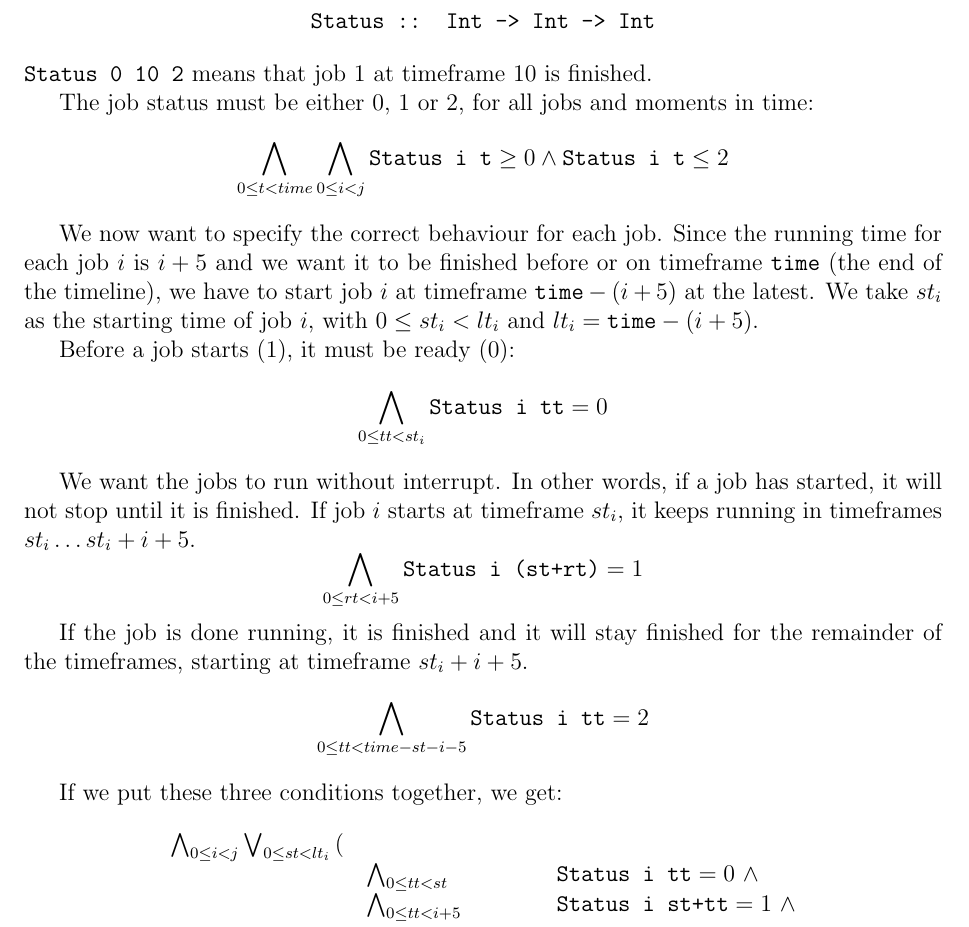
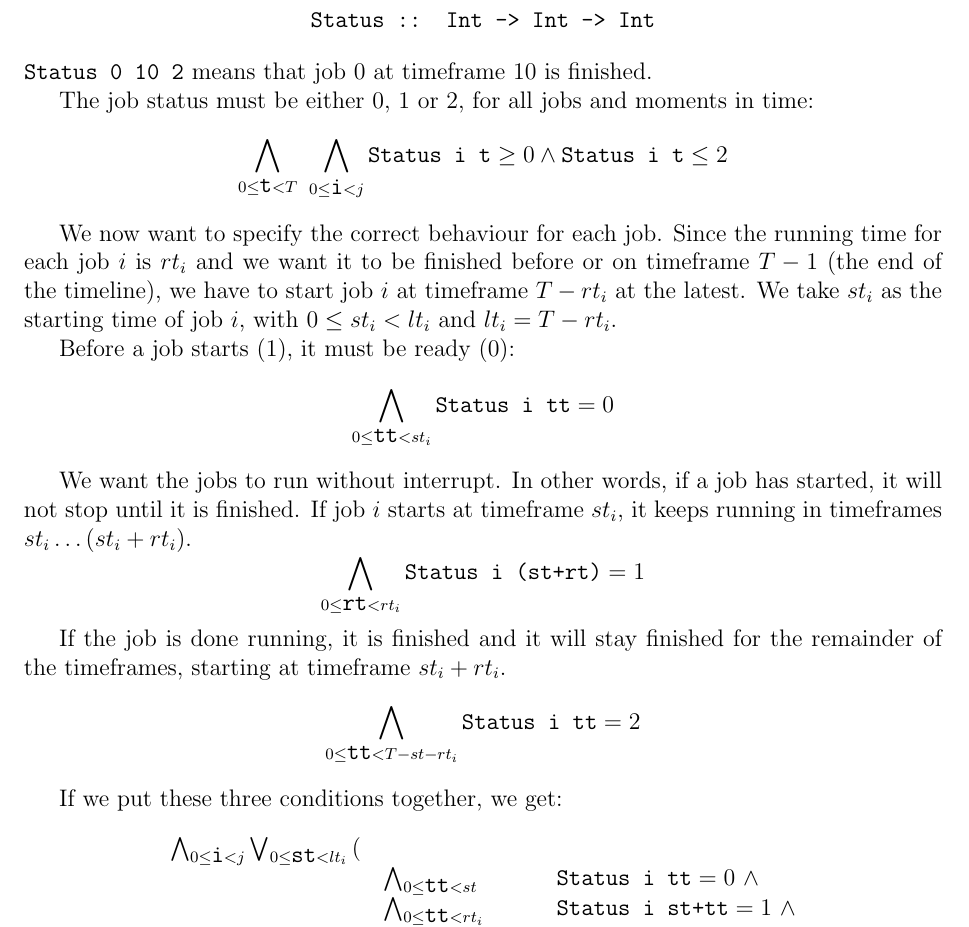
Before and after one commit to jd7h/automatedreasoning, a LaTeX document (report/report.tex): part of page 3 of 5, cut so that both start at the same text. Compiled offline with pdfLaTeX.

Commit message:
report: typeset subassignment 2

```diff
--- a/report/report.tex
+++ b/report/report.tex
@@ -82,31 +89,31 @@ Our representation is as follows. We have a timeline of length \texttt{time}. Fo
 For this we have the function
 \[\texttt{Status :: Int -> Int -> Int}\]
-\texttt{Status 0 10 2} means that job 1 at timeframe 10 is finished.
+\texttt{Status 0 10 2} means that job 0 at timeframe 10 is finished.
 
 The job status must be either 0, 1 or 2, for all jobs and moments in time:
-\[ \bigwedge_{0 \le t < time} \bigwedge_{0 \le i < j} \texttt{Status i t} \ge 0\wedge \texttt{Status i t} \le 2\]
+\[ \bigwedge_{0 \le \texttt{t} < T} ~ \bigwedge_{0 \le \texttt{i} < j} \texttt{Status i t} \ge 0\wedge \texttt{Status i t} \le 2\]
 
 We now want to specify the correct behaviour for each job.
-Since the running time for each job $i$ is $i+5$ and we want it to be finished before or on timeframe \texttt{time} (the end of the timeline), we have to start job $i$ at timeframe $\texttt{time}-(i+5)$ at the latest.
-We take $st_i$ as the starting time of job $i$, with $0 \le st_i < lt_i$ and $lt_i = \texttt{time}-(i+5)$.
+Since the running time for each job $i$ is $rt_i$ and we want it to be finished before or on timeframe $T-1$ (the end of the timeline), we have to start job $i$ at timeframe $T - rt_i$ at the latest.
+We take $st_i$ as the starting time of job $i$, with $0 \le st_i < lt_i$ and $lt_i = T-rt_i$.
 
 Before a job starts (1), it must be ready (0):
-\[ \bigwedge_{0 \le tt < st_i} \texttt{Status i tt} = 0 \]
+\[ \bigwedge_{0 \le \texttt{tt} < st_i} \texttt{Status i tt} = 0 \]
 
 We want the jobs to run without interrupt.
 In other words, if a job has started, it will not stop until it is finished.
-If job $i$ starts at timeframe $st_i$, it keeps running in timeframes $st_i \dots st_i + i + 5$.
-\[ \bigwedge_{0 \le rt < i+5} \texttt{Status i (st+rt)} = 1 \]
+If job $i$ starts at timeframe $st_i$, it keeps running in timeframes $st_i \dots (st_i + rt_i)$.
+\[ \bigwedge_{0 \le \texttt{rt} < rt_i} \texttt{Status i (st+rt)} = 1 \]
 
-If the job is done running, it is finished and it will stay finished for the remainder of the timeframes, starting at timeframe $st_i + i + 5$.
-\[ \bigwedge_{0 \le tt < time-st-i-5} \texttt{Status i tt} = 2 \]
+If the job is done running, it is finished and it will stay finished for the remainder of the timeframes, starting at timeframe $st_i + rt_i$.
+\[ \bigwedge_{0 \le \texttt{tt} < T-st-rt_i} \texttt{Status i tt} = 2 \]
 
 If we put these three conditions together, we get:
 \[ \begin{array}{rll}
-    \bigwedge_{0 \le i < j} \bigvee_{0 \le st < lt_i} \left( \right.&& \\
-    & \bigwedge_{0 \le tt < st} & \texttt{Status i tt} = 0 ~ \wedge \\
-    & \bigwedge_{0 \le tt < i+5} & \texttt{Status i st+tt} = 1 ~ \wedge \\
-    & \bigwedge_{0 \le tt < time-st-i-5} & \texttt{Status i tt} = 2 \\
+    \bigwedge_{0 \le \texttt{i} < j} \bigvee_{0 \le \texttt{st} < lt_i} \left( \right.&& \\
+    & \bigwedge_{0 \le \texttt{tt} < st} & \texttt{Status i tt} = 0 ~ \wedge \\
+    & \bigwedge_{0 \le \texttt{tt} < rt_i} & \texttt{Status i st+tt} = 1 ~ \wedge \\
+    & \bigwedge_{0 \le \texttt{tt} < T-st-rt_i} & \texttt{Status i tt} = 2 \\
 \left. \right)
 \end{array} \]
 
```
Also changed, not shown: report/report.tex (31 more changed lines).
